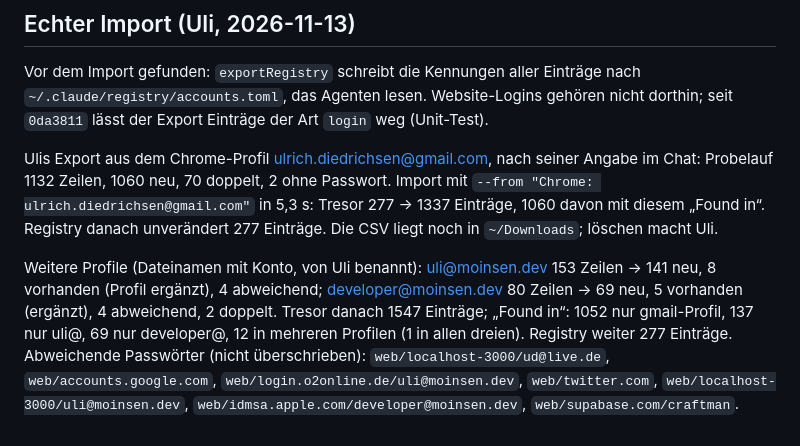
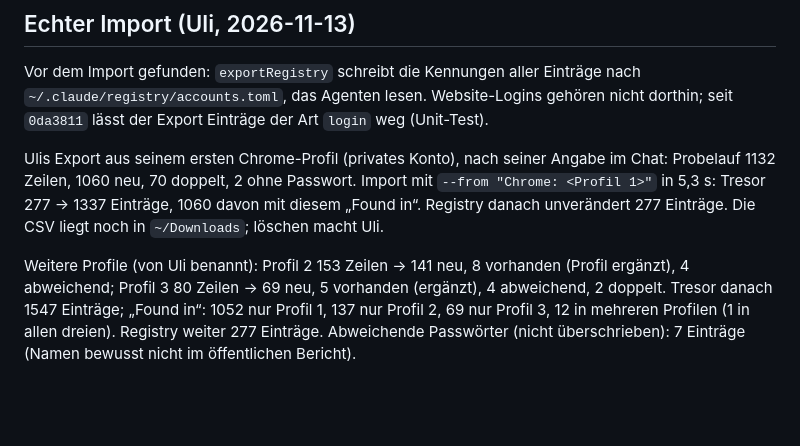
Before and after one commit to moinsen-dev/secretariat, a Markdown page: docs/password-import-2026-11-13.md, the part around the change. Drawn GitHub-style; blank space fills up the shorter version.

Commit message:
Password import report: remove personal addresses and account names (public repo)
Co-Authored-By: Claude Opus 5.5 <noreply@anthropic.com>

```diff
--- a/docs/password-import-2026-11-13.md
+++ b/docs/password-import-2026-11-13.md
@@ -47,6 +47,6 @@ Aufräumen: Testinstanz beendet, Test-Tresore geleert (je 0 Einträge im Test-Sc
 
 Vor dem Import gefunden: `exportRegistry` schreibt die Kennungen aller Einträge nach `~/.claude/registry/accounts.toml`, das Agenten lesen. Website-Logins gehören nicht dorthin; seit `0da3811` lässt der Export Einträge der Art `login` weg (Unit-Test).
 
-Ulis Export aus dem Chrome-Profil ulrich.diedrichsen@gmail.com, nach seiner Angabe im Chat: Probelauf 1132 Zeilen, 1060 neu, 70 doppelt, 2 ohne Passwort. Import mit `--from "Chrome: ulrich.diedrichsen@gmail.com"` in 5,3 s: Tresor 277 → 1337 Einträge, 1060 davon mit diesem „Found in“. Registry danach unverändert 277 Einträge. Die CSV liegt noch in `~/Downloads`; löschen macht Uli.
+Ulis Export aus seinem ersten Chrome-Profil (privates Konto), nach seiner Angabe im Chat: Probelauf 1132 Zeilen, 1060 neu, 70 doppelt, 2 ohne Passwort. Import mit `--from "Chrome: <Profil 1>"` in 5,3 s: Tresor 277 → 1337 Einträge, 1060 davon mit diesem „Found in“. Registry danach unverändert 277 Einträge. Die CSV liegt noch in `~/Downloads`; löschen macht Uli.
 
-Weitere Profile (Dateinamen mit Konto, von Uli benannt): uli@moinsen.dev 153 Zeilen → 141 neu, 8 vorhanden (Profil ergänzt), 4 abweichend; developer@moinsen.dev 80 Zeilen → 69 neu, 5 vorhanden (ergänzt), 4 abweichend, 2 doppelt. Tresor danach 1547 Einträge; „Found in“: 1052 nur gmail-Profil, 137 nur uli@, 69 nur developer@, 12 in mehreren Profilen (1 in allen dreien). Registry weiter 277 Einträge. Abweichende Passwörter (nicht überschrieben): `web/localhost-3000/ud@live.de`, `web/accounts.google.com`, `web/login.o2online.de/uli@moinsen.dev`, `web/twitter.com`, `web/localhost-3000/uli@moinsen.dev`, `web/idmsa.apple.com/developer@moinsen.dev`, `web/supabase.com/craftman`.
+Weitere Profile (von Uli benannt): Profil 2 153 Zeilen → 141 neu, 8 vorhanden (Profil ergänzt), 4 abweichend; Profil 3 80 Zeilen → 69 neu, 5 vorhanden (ergänzt), 4 abweichend, 2 doppelt. Tresor danach 1547 Einträge; „Found in“: 1052 nur Profil 1, 137 nur Profil 2, 69 nur Profil 3, 12 in mehreren Profilen (1 in allen dreien). Registry weiter 277 Einträge. Abweichende Passwörter (nicht überschrieben): 7 Einträge (Namen bewusst nicht im öffentlichen Bericht).
```
